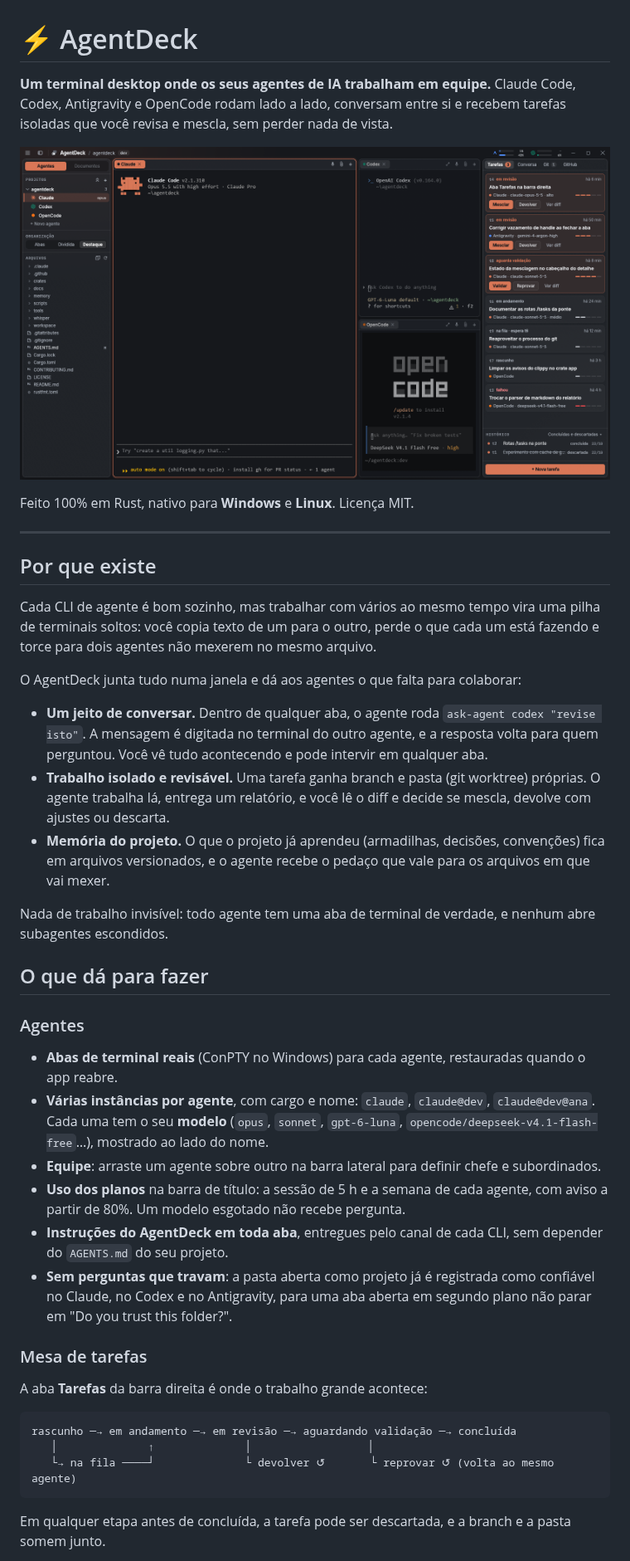
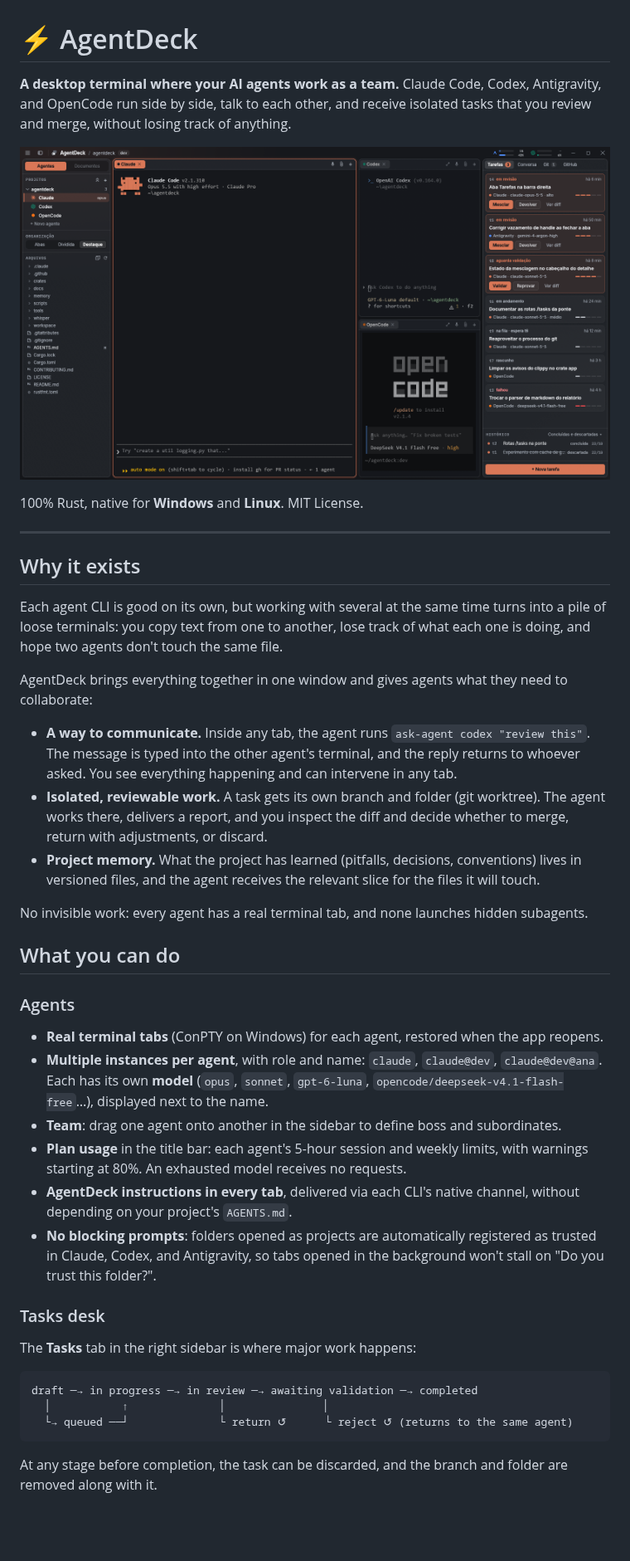
Before and after one commit to pattrickn0/AgentDeck, a Markdown page: README.md, the part around one of its changes. Shown at 83% size. Rendered like a GitHub page; blank space fills up the shorter version.

````diff
--- a/README.md
+++ b/README.md
@@ -1,5 +1,5 @@
 # ⚡ AgentDeck
 
-**Um terminal desktop onde os seus agentes de IA trabalham em equipe.** Claude Code, Codex, Antigravity e OpenCode
-rodam lado a lado, conversam entre si e recebem tarefas isoladas que você revisa e mescla, sem perder nada de vista.
+**A desktop terminal where your AI agents work as a team.** Claude Code, Codex, Antigravity, and OpenCode
+run side by side, talk to each other, and receive isolated tasks that you review and merge, without losing track of anything.
 
@@ -7,49 +7,49 @@ rodam lado a lado, conversam entre si e recebem tarefas isoladas que você revis
 
-Feito 100% em Rust, nativo para **Windows** e **Linux**. Licença MIT.
+100% Rust, native for **Windows** and **Linux**. MIT License.
 
 ---
 
-## Por que existe
+## Why it exists
 
-Cada CLI de agente é bom sozinho, mas trabalhar com vários ao mesmo tempo vira uma pilha de terminais soltos: você
-copia texto de um para o outro, perde o que cada um está fazendo e torce para dois agentes não mexerem no mesmo
-arquivo.
+Each agent CLI is good on its own, but working with several at the same time turns into a pile of loose terminals: you
+copy text from one to another, lose track of what each one is doing, and hope two agents don't touch the same
+file.
 
-O AgentDeck junta tudo numa janela e dá aos agentes o que falta para colaborar:
+AgentDeck brings everything together in one window and gives agents what they need to collaborate:
 
-- **Um jeito de conversar.** Dentro de qualquer aba, o agente roda `ask-agent codex "revise isto"`. A mensagem é
-  digitada no terminal do outro agente, e a resposta volta para quem perguntou. Você vê tudo acontecendo e pode
-  intervir em qualquer aba.
-- **Trabalho isolado e revisável.** Uma tarefa ganha branch e pasta (git worktree) próprias. O agente trabalha lá,
-  entrega um relatório, e você lê o diff e decide se mescla, devolve com ajustes ou descarta.
-- **Memória do projeto.** O que o projeto já aprendeu (armadilhas, decisões, convenções) fica em arquivos versionados,
-  e o agente recebe o pedaço que vale para os arquivos em que vai mexer.
+- **A way to communicate.** Inside any tab, the agent runs `ask-agent codex "review this"`. The message is
+  typed into the other agent's terminal, and the reply returns to whoever asked. You see everything happening and can
+  intervene in any tab.
+- **Isolated, reviewable work.** A task gets its own branch and folder (git worktree). The agent works there,
+  delivers a report, and you inspect the diff and decide whether to merge, return with adjustments, or discard.
+- **Project memory.** What the project has learned (pitfalls, decisions, conventions) lives in versioned files,
+  and the agent receives the relevant slice for the files it will touch.
 
-Nada de trabalho invisível: todo agente tem uma aba de terminal de verdade, e nenhum abre subagentes escondidos.
+No invisible work: every agent has a real terminal tab, and none launches hidden subagents.
 
-## O que dá para fazer
+## What you can do
 
-### Agentes
+### Agents
 
-- **Abas de terminal reais** (ConPTY no Windows) para cada agente, restauradas quando o app reabre.
-- **Várias instâncias por agente**, com cargo e nome: `claude`, `claude@dev`, `claude@dev@ana`. Cada uma tem o seu
-  **modelo** (`opus`, `sonnet`, `gpt-6-luna`, `opencode/deepseek-v4.1-flash-free`…), mostrado ao lado do nome.
-- **Equipe**: arraste um agente sobre outro na barra lateral para definir chefe e subordinados.
-- **Uso dos planos** na barra de título: a sessão de 5 h e a semana de cada agente, com aviso a partir de 80%. Um modelo
-  esgotado não recebe pergunta.
-- **Instruções do AgentDeck em toda aba**, entregues pelo canal de cada CLI, sem depender do `AGENTS.md` do seu projeto.
-- **Sem perguntas que travam**: a pasta aberta como projeto já é registrada como confiável no Claude, no Codex e no
-  Antigravity, para uma aba aberta em segundo plano não parar em "Do you trust this folder?".
+- **Real terminal tabs** (ConPTY on Windows) for each agent, restored when the app reopens.
+- **Multiple instances per agent**, with role and name: `claude`, `claude@dev`, `claude@dev@ana`. Each has its own
+  **model** (`opus`, `sonnet`, `gpt-6-luna`, `opencode/deepseek-v4.1-flash-free`…), displayed next to the name.
+- **Team**: drag one agent onto another in the sidebar to define boss and subordinates.
+- **Plan usage** in the title bar: each agent's 5-hour session and weekly limits, with warnings starting at 80%. An exhausted
+  model receives no requests.
+- **AgentDeck instructions in every tab**, delivered via each CLI's native channel, without depending on your project's `AGENTS.md`.
+- **No blocking prompts**: folders opened as projects are automatically registered as trusted in Claude, Codex, and
+  Antigravity, so tabs opened in the background won't stall on "Do you trust this folder?".
 
-### Mesa de tarefas
+### Tasks desk
 
-A aba **Tarefas** da barra direita é onde o trabalho grande acontece:
+The **Tasks** tab in the right sidebar is where major work happens:
 
 ```
-rascunho ─→ em andamento ─→ em revisão ─→ aguardando validação ─→ concluída
-   │              ↑              │                  │
-   └→ na fila ────┘              └ devolver ↺       └ reprovar ↺ (volta ao mesmo agente)
+draft ─→ in progress ─→ in review ─→ awaiting validation ─→ completed
+  │           ↑              │               │
+  └→ queued ──┘              └ return ↺      └ reject ↺ (returns to the same agent)
 ```
 
-Em qualquer etapa antes de concluída, a tarefa pode ser descartada, e a branch e a pasta somem junto.
+At any stage before completion, the task can be discarded, and the branch and folder are removed along with it.
 
````
Also changed, not shown: other parts of README.md (+107 -106 lines).
